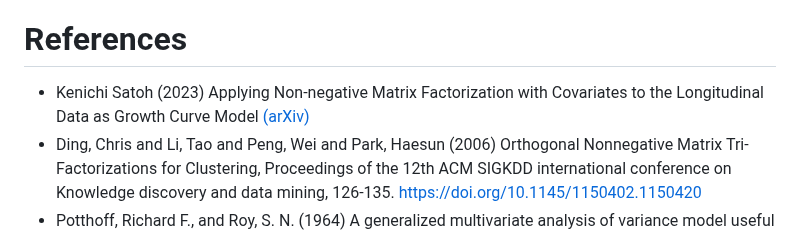
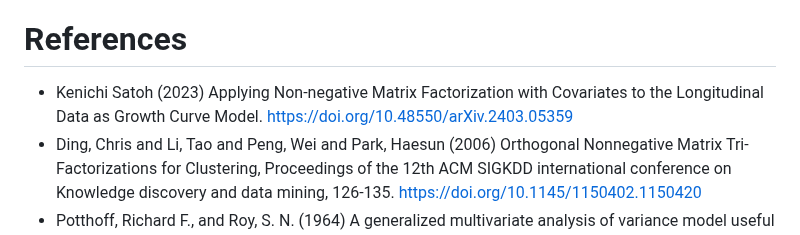
Before and after one commit to ksatohds/nmfkc, a Markdown page: README.md, the part around the change. GitHub-like rendering.

```diff
--- a/README.md
+++ b/README.md
@@ -42,8 +42,8 @@ The goal of **nmfkc** is to optimize $X(P,Q)$ and $C(Q,R)$ on the Non-negative M
 # References
 
 - Kenichi Satoh (2023)
-  Applying Non-negative Matrix Factorization with Covariates to the Longitudinal Data as Growth Curve Model
-[(arXiv)](https://arxiv.org/abs/2403.05359)
+  Applying Non-negative Matrix Factorization with Covariates to the Longitudinal Data as Growth Curve Model.
+  https://doi.org/10.48550/arXiv.2403.05359
 - Ding, Chris and Li, Tao and Peng, Wei and Park, Haesun (2006)
   Orthogonal Nonnegative Matrix Tri-Factorizations for Clustering,
   Proceedings of the 12th ACM SIGKDD international conference on Knowledge discovery and data mining, 126-135.
```
